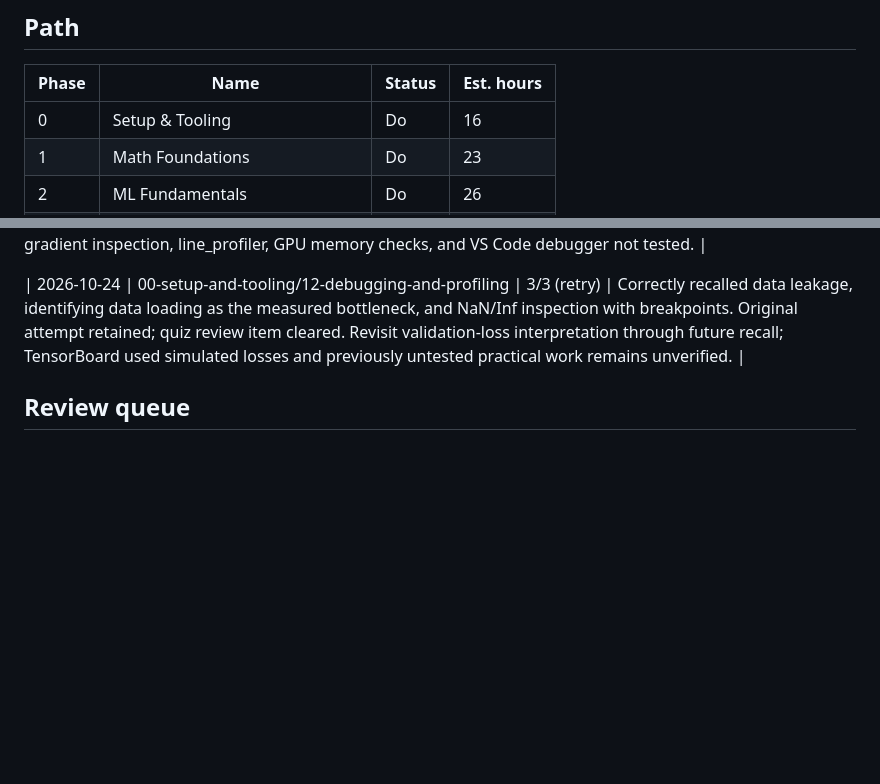
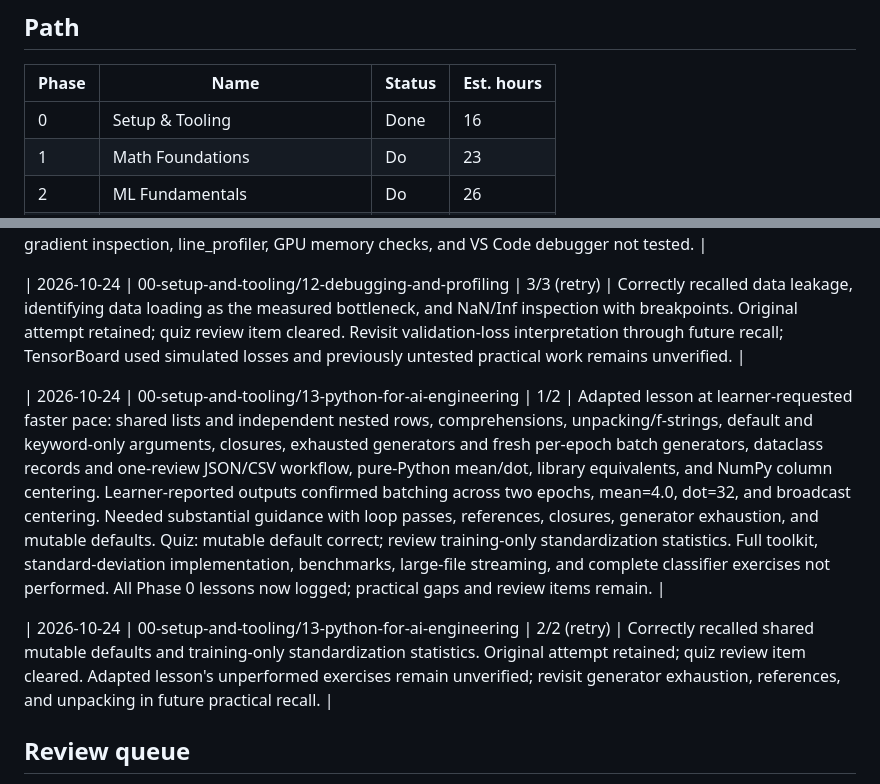
Before and after one commit to Andrew628-ops/ai-engineering-journey, a Markdown page: LEARNING.md, 2 parts joined by grey strips. Drawn GitHub-style; blank space fills up the shorter version.

Commit message:
Record Python for AI Engineering progress

```diff
--- a/LEARNING.md
+++ b/LEARNING.md
@@ -23,7 +23,7 @@ I also want to document my progress and projects on GitHub.
 ## Path
 | Phase | Name | Status | Est. hours |
 |-------|------|--------|------------|
-| 0 | Setup & Tooling | Do | 16 |
+| 0 | Setup & Tooling | Done | 16 |
 | 1 | Math Foundations | Do | 23 |
 | 2 | ML Fundamentals | Do | 26 |
 | 3 | Deep Learning Core | Do | 15 |
@@ -92,6 +92,10 @@ Start with Phase 0, Lesson 01: Dev Environment, as explicitly requested by the l
 
 | 2026-10-24 | 00-setup-and-tooling/12-debugging-and-profiling | 3/3 (retry) | Correctly recalled data leakage, identifying data loading as the measured bottleneck, and NaN/Inf inspection with breakpoints. Original attempt retained; quiz review item cleared. Revisit validation-loss interpretation through future recall; TensorBoard used simulated losses and previously untested practical work remains unverified. |
 
+| 2026-10-24 | 00-setup-and-tooling/13-python-for-ai-engineering | 1/2 | Adapted lesson at learner-requested faster pace: shared lists and independent nested rows, comprehensions, unpacking/f-strings, default and keyword-only arguments, closures, exhausted generators and fresh per-epoch batch generators, dataclass records and one-review JSON/CSV workflow, pure-Python mean/dot, library equivalents, and NumPy column centering. Learner-reported outputs confirmed batching across two epochs, mean=4.0, dot=32, and broadcast centering. Needed substantial guidance with loop passes, references, closures, generator exhaustion, and mutable defaults. Quiz: mutable default correct; review training-only standardization statistics. Full toolkit, standard-deviation implementation, benchmarks, large-file streaming, and complete classifier exercises not performed. All Phase 0 lessons now logged; practical gaps and review items remain. |
+
+| 2026-10-24 | 00-setup-and-tooling/13-python-for-ai-engineering | 2/2 (retry) | Correctly recalled shared mutable defaults and training-only standardization statistics. Original attempt retained; quiz review item cleared. Adapted lesson's unperformed exercises remain unverified; revisit generator exhaustion, references, and unpacking in future practical recall. |
+
 ## Review queue
 - 00-setup-and-tooling/07-docker-for-ai — Practical follow-up: image builds and container runs remain untested pending authorized Docker engine access. Latest quiz 3/3; conceptual walkthrough and quiz retake completed.
 - 00-setup-and-tooling/03-gpu-setup-and-cloud — Latest quiz 2/3 (67%), improved from 1/3: NVIDIA status check now recalled correctly; continue reviewing FP16 weights-only arithmetic (24 billion bytes / 2 bytes per parameter = 12 billion parameters). Training requires extra memory. Notes: phases/00-setup-and-tooling/03-gpu-setup-cloud/NOTES.md.
```
